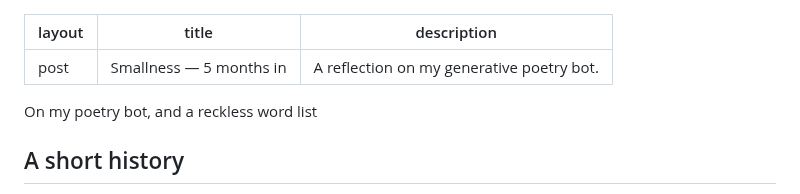
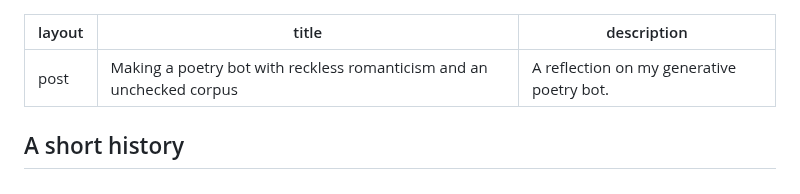
Before and after one commit to kayserifserif/kayserifserif.place, a Markdown page: _drafts/2024-04-11-reckless-romanticism.md, the part around the change. GitHub-like rendering.

Commit message:
rename draft

```diff
--- a/_drafts/2024-04-11-smallness-5-months.md
+++ b/_drafts/2024-04-11-reckless-romanticism.md
@@ -1,10 +1,8 @@
 ---
 layout: post
-title: Smallness — 5 months in
+title: Making a poetry bot with reckless romanticism and an unchecked corpus
 description: A reflection on my generative poetry bot.
 ---
-
-On my poetry bot, and a reckless word list
 
 ## A short history
 
```
